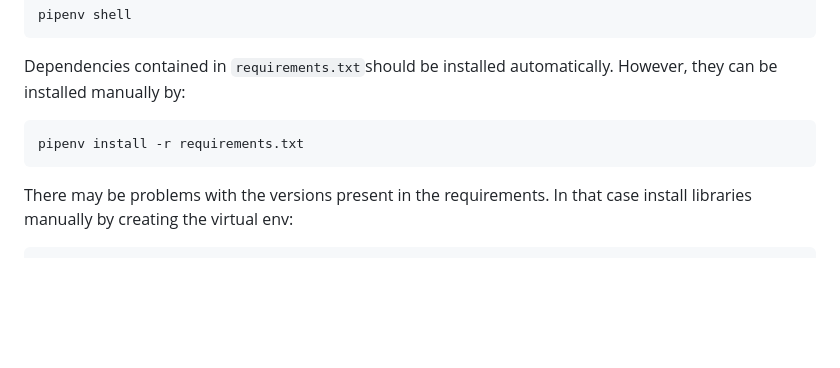
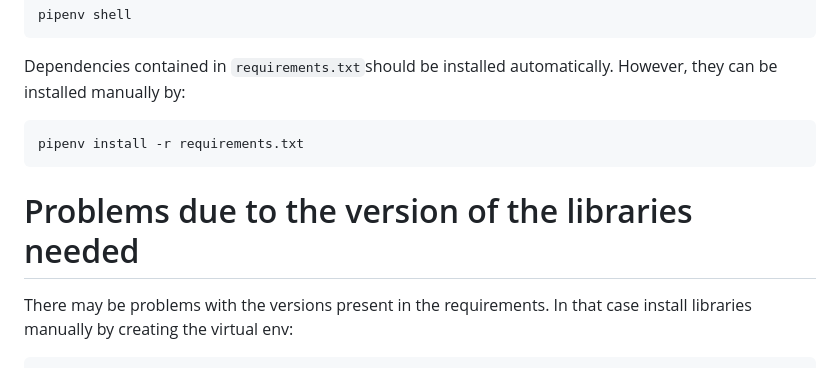
Before and after one commit to albertonuzzaci/FieldHub, a Markdown page: README.md, the part around the change. GitHub-like rendering; blank space fills up the shorter version.

````diff
--- a/README.md
+++ b/README.md
@@ -13,6 +13,7 @@ However, they can be installed manually by:
 ```
 pipenv install -r requirements.txt
 ```
+# Problems due to the version of the libraries needed
 There may be problems with the versions present in the requirements. In that case install libraries manually by creating the virtual env:
 ```
 pipenv shell
````
